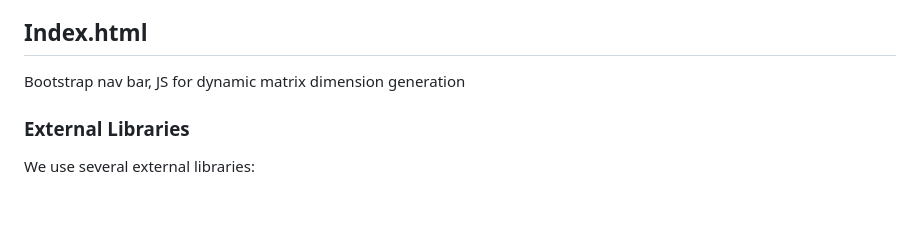
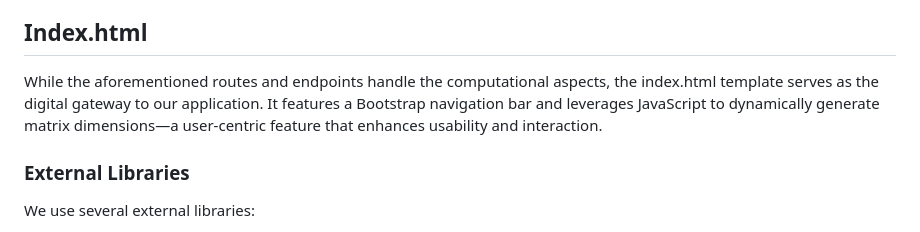
Before and after one commit to elyhahami18/CS50FinalProj, a Markdown page: DESIGN.md, the part around the change. Drawn GitHub-style; blank space fills up the shorter version.

```diff
--- a/DESIGN.md
+++ b/DESIGN.md
@@ -24,7 +24,8 @@ We define several routes and endpoints to handle different functionalities:
 
 ## Index.html
 
-Bootstrap nav bar, JS for dynamic matrix dimension generation
+While the aforementioned routes and endpoints handle the computational aspects, the index.html template serves as the digital gateway to our application. It features a Bootstrap navigation bar and leverages JavaScript to dynamically generate matrix dimensions—a user-centric feature that enhances usability and interaction.
+
 ### External Libraries
 
 We use several external libraries:
```
